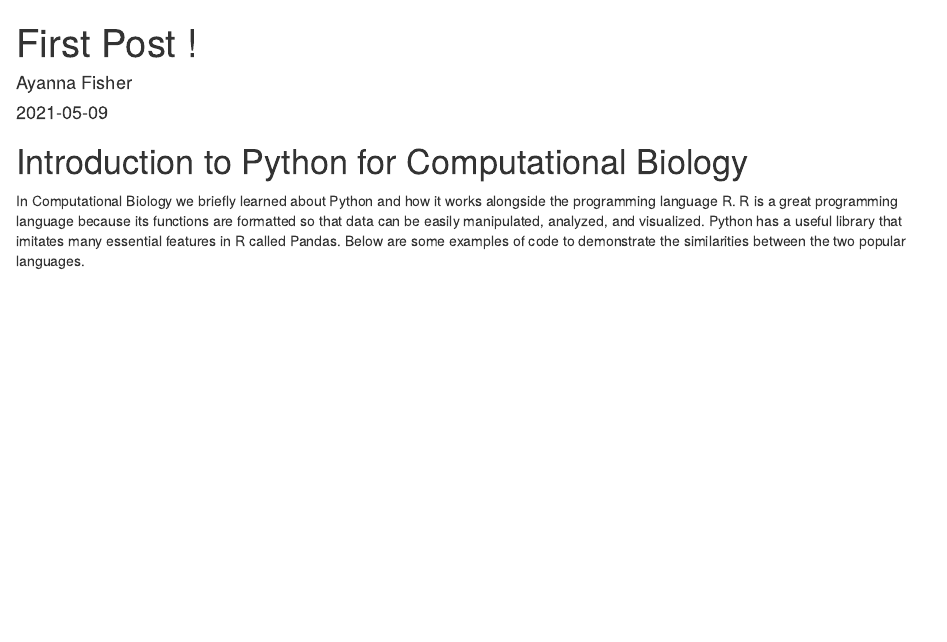
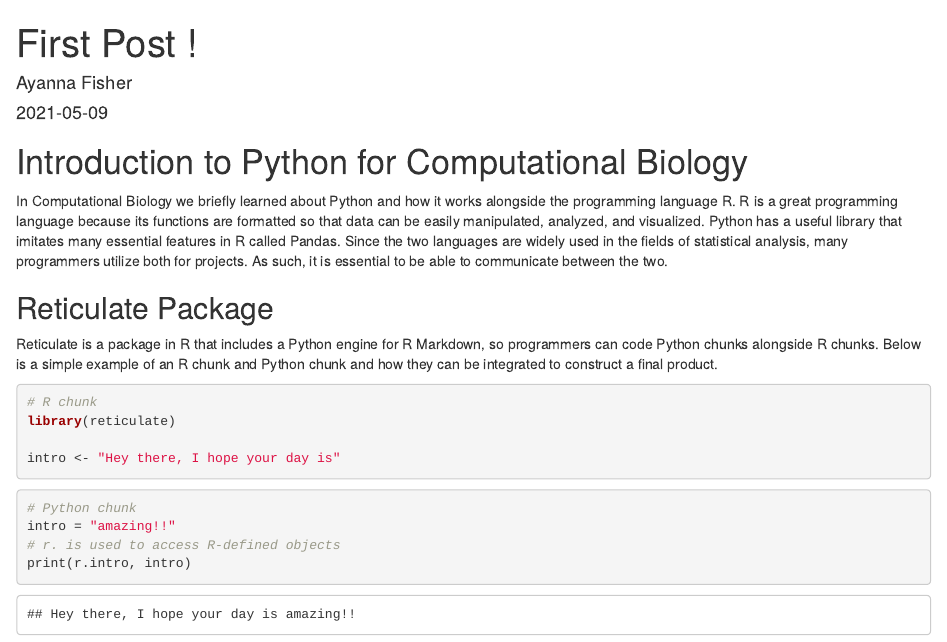
Before and after one commit to ayannadf/ayannadf.github.io, an R Markdown document (post/2021-05-09-first-post.Rmd): the page in a window 1100 px wide, from its top. Rendered offline with R 4.5, knitr and Pandoc, with nearby package versions.

Commit message:
some message

````diff
--- a/post/2021-05-09-first-post.Rmd
+++ b/post/2021-05-09-first-post.Rmd
@@ -10,4 +10,22 @@ description: ''
 # Introduction to Python for Computational Biology
 
 In Computational Biology we briefly learned about Python and how it works alongside the programming language R.
-R is a great programming language because its functions are formatted so that data can be easily manipulated, analyzed, and visualized. Python has a useful library that imitates many essential features in R called Pandas. Below are some examples of code to demonstrate the similarities between the two popular languages.
+R is a great programming language because its functions are formatted so that data can be easily manipulated, analyzed, and visualized. Python has a useful library that imitates many essential features in R called Pandas. Since the two languages are widely used in the fields of statistical analysis, many programmers utilize both for projects. As such, it is essential to be able to communicate between the two.
+
+## Reticulate Package
+
+Reticulate is a package in R that includes a Python engine for R Markdown, so programmers can code Python chunks alongside R chunks. Below is a simple example of an R chunk and Python chunk and how they can be integrated to construct a final product.
+
+``` {R}
+# R chunk
+library(reticulate)
+
+intro <- "Hey there, I hope your day is"
+```
+
+```{python}
+# Python chunk
+intro = "amazing!!"
+# r. is used to access R-defined objects
+print(r.intro, intro)
+```
````
Also changed, not shown: 3 other files.
